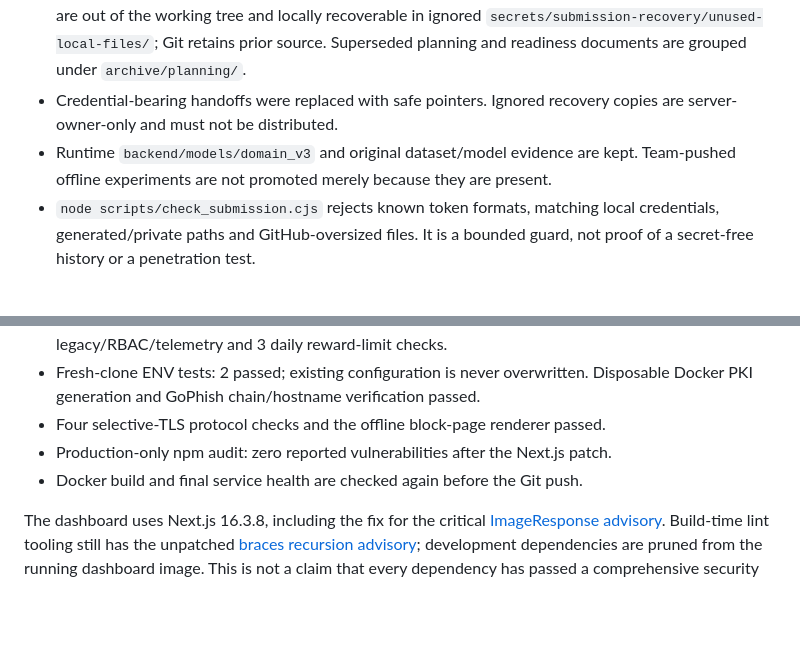
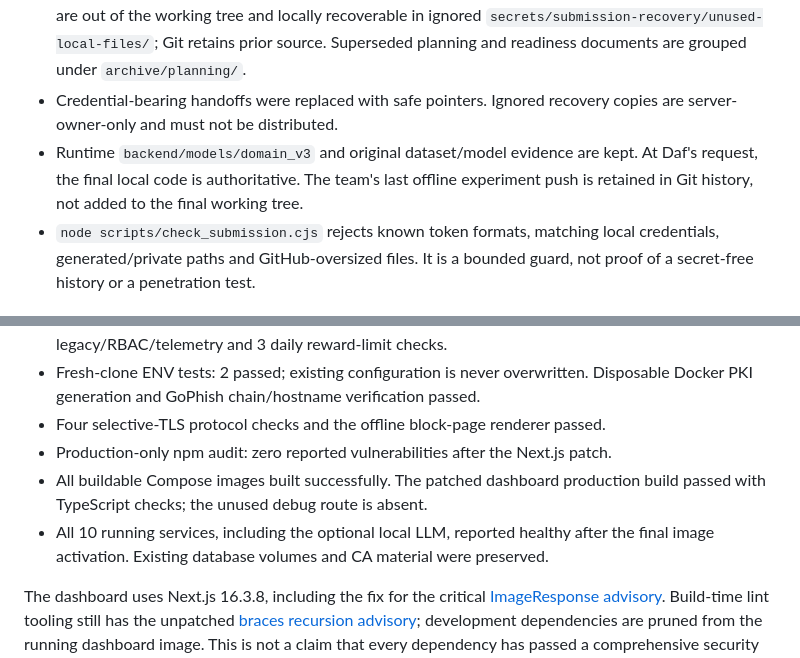
Before and after one commit to Llovind/Human_Firewall, a Markdown page: docs/FINAL_SUBMISSION.md, 2 parts joined by grey strips. Drawn GitHub-style; blank space fills up the shorter version.

Commit message:
Record final build verification and local release scope

```diff
--- a/docs/FINAL_SUBMISSION.md
+++ b/docs/FINAL_SUBMISSION.md
@@ -34,7 +34,8 @@ promise that every proposed feature is active.
 - Credential-bearing handoffs were replaced with safe pointers. Ignored recovery
   copies are server-owner-only and must not be distributed.
 - Runtime `backend/models/domain_v3` and original dataset/model evidence are kept.
-  Team-pushed offline experiments are not promoted merely because they are present.
+  At Daf's request, the final local code is authoritative. The team's last offline
+  experiment push is retained in Git history, not added to the final working tree.
 - `node scripts/check_submission.cjs` rejects known token formats, matching local
   credentials, generated/private paths and GitHub-oversized files. It is a bounded
   guard, not proof of a secret-free history or a penetration test.
@@ -83,7 +84,10 @@ Proxy protocol checks and synthetic hostname mappings are in
   Disposable Docker PKI generation and GoPhish chain/hostname verification passed.
 - Four selective-TLS protocol checks and the offline block-page renderer passed.
 - Production-only npm audit: zero reported vulnerabilities after the Next.js patch.
-- Docker build and final service health are checked again before the Git push.
+- All buildable Compose images built successfully. The patched dashboard production
+  build passed with TypeScript checks; the unused debug route is absent.
+- All 10 running services, including the optional local LLM, reported healthy after
+  the final image activation. Existing database volumes and CA material were preserved.
 
 The dashboard uses Next.js 16.3.8, including the fix for the critical
 [ImageResponse advisory](https://github.com/advisories/GHSA-vcvr-r3jv-pc5j).
```
